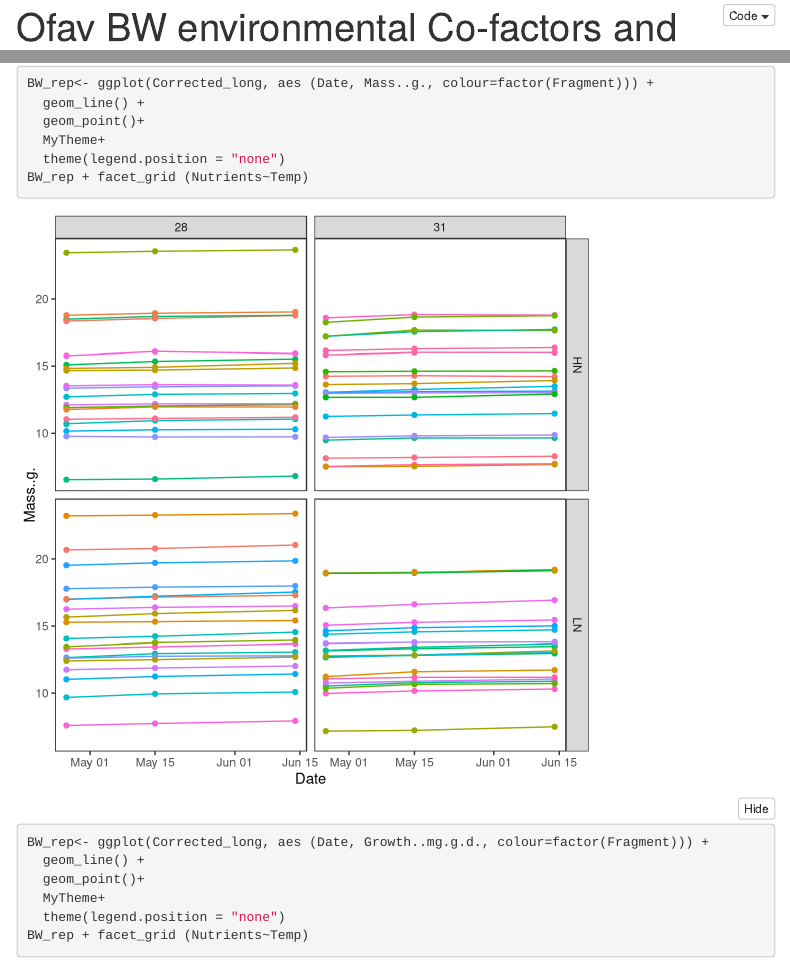
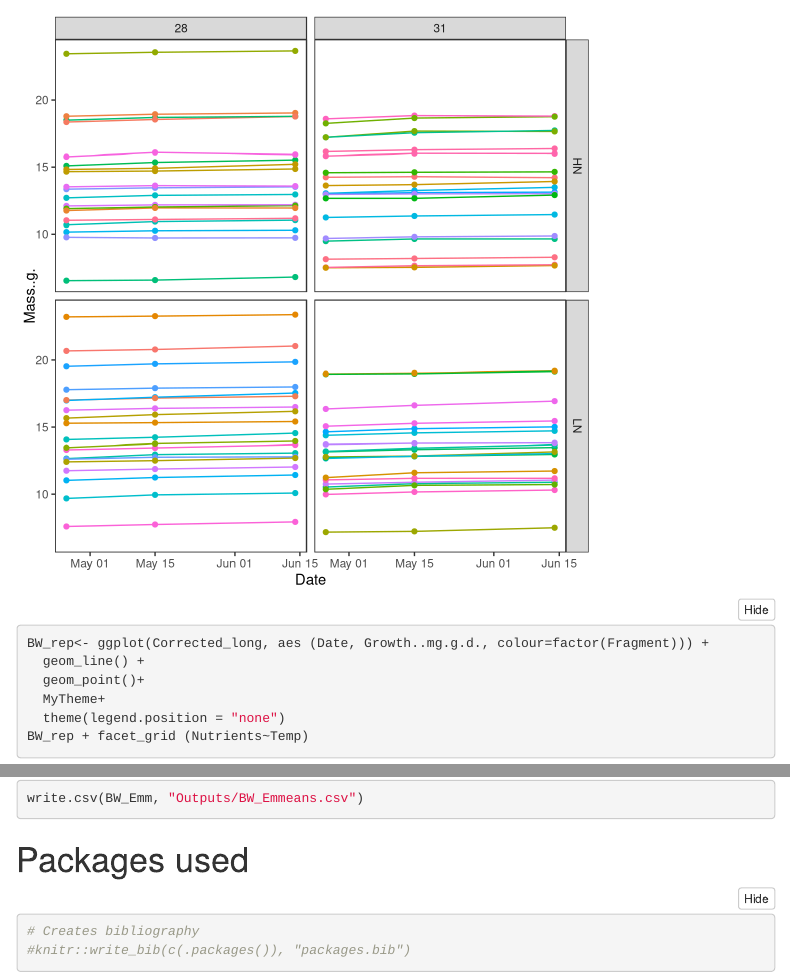
Before and after one commit to anampc/Co-factors_BW, an R Markdown document (BW_SCTLD.Rmd): the page in a window 1100 px wide, from 20 px down before the commit and from 2310 px down after it, and a second part further down, joined at a grey line. Rendered offline with R 4.5, knitr and Pandoc, with nearby package versions; folded parts are opened; code that draws random numbers runs with fixed seeds of ours; menus at the side of the page are left out.

Commit message:
added packages

````diff
--- a/BW_SCTLD.Rmd
+++ b/BW_SCTLD.Rmd
@@ -157,7 +157,7 @@ BW_Trea<- ggplot(Corrected_long[Corrected_long$TP!="T0", ],
   #              date_labels = "%b/%d")+
 BW_Trea
 
-#ggsave("Outputs/YII_Trea.svg", YII_Trea, width=4, height=3,dpi = 300)
+#ggsave("Outputs/BW_Trea.svg", BW_Trea, width=4, height=3,dpi = 300)
 
 ```
 
@@ -207,3 +207,10 @@ BW_Emm<-cld(emmeans(AM_1, specs = c("Nutrients", "TP")))
 BW_Emm
 write.csv(BW_Emm, "Outputs/BW_Emmeans.csv")
 ```
+
+# Packages used
+
+```{r}
+# Creates bibliography
+#knitr::write_bib(c(.packages()), "packages.bib")
+```
--- /dev/null
+++ b/packages.bib
@@ -0,0 +1,320 @@
+@Manual{R-base,
+  title = {R: A Language and Environment for Statistical Computing},
+  author = {{R Core Team}},
+  organization = {R Foundation for Statistical Computing},
+  address = {Vienna, Austria},
+  year = {2022},
+  url = {https://www.R-project.org/},
+}
+
+@Manual{R-carData,
+  title = {carData: Companion to Applied Regression Data Sets},
+  author = {John Fox and Sanford Weisberg and Brad Price},
+  year = {2022},
+  note = {R package version 3.0-5},
+  url = {https://CRAN.R-project.org/package=carData},
+}
+
+@Manual{R-dplyr,
+  title = {dplyr: A Grammar of Data Manipulation},
+  author = {Hadley Wickham and Romain François and Lionel Henry and Kirill Müller and Davis Vaughan},
+  year = {2023},
+  note = {R package version 1.1.2},
+  url = {https://CRAN.R-project.org/package=dplyr},
+}
+
+@Manual{R-effects,
+  title = {effects: Effect Displays for Linear, Generalized Linear, and Other Models},
+  author = {John Fox and Sanford Weisberg and Brad Price and Michael Friendly and Jangman Hong},
+  year = {2022},
+  note = {R package version 4.2-2},
+  url = {https://CRAN.R-project.org/package=effects},
+}
+
+@Manual{R-emmeans,
+  title = {emmeans: Estimated Marginal Means, aka Least-Squares Means},
+  author = {Russell V. Lenth},
+  year = {2022},
+  note = {R package version 1.8.3},
+  url = {https://github.com/rvlenth/emmeans},
+}
+
+@Manual{R-forcats,
+  title = {forcats: Tools for Working with Categorical Variables (Factors)},
+  author = {Hadley Wickham},
+  year = {2023},
+  note = {R package version 1.0.0},
+  url = {https://CRAN.R-project.org/package=forcats},
+}
+
+@Manual{R-ggplot2,
+  title = {ggplot2: Create Elegant Data Visualisations Using the Grammar of Graphics},
+  author = {Hadley Wickham and Winston Chang and Lionel Henry and Thomas Lin Pedersen and Kohske Takahashi and Claus Wilke and Kara Woo and Hiroaki Yutani and Dewey Dunnington},
+  year = {2022},
+  note = {R package version 3.4.0},
+  url = {https://CRAN.R-project.org/package=ggplot2},
+}
+
+@Manual{R-lme4,
+  title = {lme4: Linear Mixed-Effects Models using Eigen and S4},
+  author = {Douglas Bates and Martin Maechler and Ben Bolker and Steven Walker},
+  year = {2022},
+  note = {R package version 1.1-31},
+  url = {https://github.com/lme4/lme4/},
+}
+
+@Manual{R-lmerTest,
+  title = {lmerTest: Tests in Linear Mixed Effects Models},
+  author = {Alexandra Kuznetsova and Per {Bruun Brockhoff} and Rune {Haubo Bojesen Christensen}},
+  year = {2020},
+  note = {R package version 3.1-3},
+  url = {https://github.com/runehaubo/lmerTestR},
+}
+
+@Manual{R-MASS,
+  title = {MASS: Support Functions and Datasets for Venables and Ripley's MASS},
+  author = {Brian Ripley},
+  year = {2022},
+  note = {R package version 7.3-57},
+  url = {http://www.stats.ox.ac.uk/pub/MASS4/},
+}
+
+@Manual{R-Matrix,
+  title = {Matrix: Sparse and Dense Matrix Classes and Methods},
+  author = {Douglas Bates and Martin Maechler and Mikael Jagan},
+  year = {2022},
+  note = {R package version 1.5-3},
+  url = {https://CRAN.R-project.org/package=Matrix},
+}
+
+@Manual{R-multcomp,
+  title = {multcomp: Simultaneous Inference in General Parametric Models},
+  author = {Torsten Hothorn and Frank Bretz and Peter Westfall},
+  year = {2022},
+  note = {R package version 1.4-20},
+  url = {https://CRAN.R-project.org/package=multcomp},
+}
+
+@Manual{R-multcompView,
+  title = {multcompView: Visualizations of Paired Comparisons},
+  author = {Spencer Graves and Hans-Peter Piepho and Luciano Selzer with help from Sundar Dorai-Raj},
+  year = {2023},
+  note = {R package version 0.1-9},
+  url = {https://CRAN.R-project.org/package=multcompView},
+}
+
+@Manual{R-mvtnorm,
+  title = {mvtnorm: Multivariate Normal and t Distributions},
+  author = {Alan Genz and Frank Bretz and Tetsuhisa Miwa and Xuefei Mi and Torsten Hothorn},
+  year = {2021},
+  note = {R package version 1.1-3},
+  url = {http://mvtnorm.R-forge.R-project.org},
+}
+
+@Manual{R-purrr,
+  title = {purrr: Functional Programming Tools},
+  author = {Hadley Wickham and Lionel Henry},
+  year = {2023},
+  note = {R package version 1.0.2},
+  url = {https://CRAN.R-project.org/package=purrr},
+}
+
+@Manual{R-readr,
+  title = {readr: Read Rectangular Text Data},
+  author = {Hadley Wickham and Jim Hester and Jennifer Bryan},
+  year = {2022},
+  note = {R package version 2.1.3},
+  url = {https://CRAN.R-project.org/package=readr},
+}
+
+@Manual{R-reshape2,
+  title = {reshape2: Flexibly Reshape Data: A Reboot of the Reshape Package},
+  author = {Hadley Wickham},
+  year = {2020},
+  note = {R package version 1.4.4},
+  url = {https://github.com/hadley/reshape},
+}
+
+@Manual{R-stringr,
+  title = {stringr: Simple, Consistent Wrappers for Common String Operations},
+  author = {Hadley Wickham},
+  year = {2022},
+  note = {R package version 1.5.0},
+  url = {https://CRAN.R-project.org/package=stringr},
+}
+
+@Manual{R-survival,
+  title = {survival: Survival Analysis},
+  author = {Terry M Therneau},
+  year = {2022},
+  note = {R package version 3.3-1},
+  url = {https://github.com/therneau/survival},
+}
+
+@Manual{R-TH.data,
+  title = {TH.data: TH's Data Archive},
+  author = {Torsten Hothorn},
+  year = {2022},
+  note = {R package version 1.1-1},
+  url = {https://CRAN.R-project.org/package=TH.data},
+}
+
+@Manual{R-tibble,
+  title = {tibble: Simple Data Frames},
+  author = {Kirill Müller and Hadley Wickham},
+  year = {2023},
+  note = {R package version 3.2.1},
+  url = {https://CRAN.R-project.org/package=tibble},
+}
+
+@Manual{R-tidyr,
+  title = {tidyr: Tidy Messy Data},
+  author = {Hadley Wickham and Maximilian Girlich},
+  year = {2022},
+  note = {R package version 1.2.1},
+  url = {https://CRAN.R-project.org/package=tidyr},
+}
+
+@Manual{R-tidyverse,
+  title = {tidyverse: Easily Install and Load the Tidyverse},
+  author = {Hadley Wickham},
+  year = {2022},
+  note = {R package version 1.3.2},
+  url = {https://CRAN.R-project.org/package=tidyverse},
+}
+
+@Book{effects2019,
+  title = {An R Companion to Applied Regression},
+  edition = {3rd},
+  author = {John Fox and Sanford Weisberg},
+  year = {2019},
+  publisher = {Sage},
+  address = {Thousand Oaks CA},
+  url = {https://socialsciences.mcmaster.ca/jfox/Books/Companion/index.html},
+}
+
+@Article{effects2018,
+  title = {Visualizing Fit and Lack of Fit in Complex Regression Models with Predictor Effect Plots and Partial Residuals},
+  author = {John Fox and Sanford Weisberg},
+  journal = {Journal of Statistical Software},
+  year = {2018},
+  volume = {87},
+  number = {9},
+  pages = {1--27},
+  doi = {10.18637/jss.v087.i09},
+}
+
+@Article{effects2003,
+  title = {Effect Displays in {R} for Generalised Linear Models},
+  author = {John Fox},
+  journal = {Journal of Statistical Software},
+  year = {2003},
+  volume = {8},
+  number = {15},
+  pages = {1--27},
+  doi = {10.18637/jss.v008.i15},
+}
+
+@Article{effects2009,
+  title = {Effect Displays in {R} for Multinomial and Proportional-Odds Logit Models: Extensions to the {effects} Package},
+  author = {John Fox and Jangman Hong},
+  journal = {Journal of Statistical Software},
+  year = {2009},
+  volume = {32},
+  number = {1},
+  pages = {1--24},
+  doi = {10.18637/jss.v032.i01},
+}
+
+@Book{ggplot22016,
+  author = {Hadley Wickham},
+  title = {ggplot2: Elegant Graphics for Data Analysis},
+  publisher = {Springer-Verlag New York},
+  year = {2016},
+  isbn = {978-3-319-24277-4},
+  url = {https://ggplot2.tidyverse.org},
+}
+
+@Article{lme42015,
+  title = {Fitting Linear Mixed-Effects Models Using {lme4}},
+  author = {Douglas Bates and Martin M{\"a}chler and Ben Bolker and Steve Walker},
+  journal = {Journal of Statistical Software},
+  year = {2015},
+  volume = {67},
+  number = {1},
+  pages = {1--48},
+  doi = {10.18637/jss.v067.i01},
+}
+
+@Article{lmerTest2017,
+  title = {{lmerTest} Package: Tests in Linear Mixed Effects Models},
+  author = {Alexandra Kuznetsova and Per B. Brockhoff and Rune H. B. Christensen},
+  journal = {Journal of Statistical Software},
+  year = {2017},
+  volume = {82},
+  number = {13},
+  pages = {1--26},
+  doi = {10.18637/jss.v082.i13},
+}
+
+@Book{MASS2002,
+  title = {Modern Applied Statistics with S},
+  author = {W. N. Venables and B. D. Ripley},
+  publisher = {Springer},
+  edition = {Fourth},
+  address = {New York},
+  year = {2002},
+  note = {ISBN 0-387-95457-0},
+  url = {https://www.stats.ox.ac.uk/pub/MASS4/},
+}
+
+@Article{multcomp2008,
+  title = {Simultaneous Inference in General Parametric Models},
+  author = {Torsten Hothorn and Frank Bretz and Peter Westfall},
+  journal = {Biometrical Journal},
+  year = {2008},
+  volume = {50},
+  number = {3},
+  pages = {346--363},
+}
+
+@Book{mvtnorm2009,
+  title = {Computation of Multivariate Normal and t Probabilities},
+  author = {Alan Genz and Frank Bretz},
+  series = {Lecture Notes in Statistics},
+  year = {2009},
+  publisher = {Springer-Verlag},
+  address = {Heidelberg},
+  isbn = {978-3-642-01688-2},
+}
+
+@Article{reshape22007,
+  title = {Reshaping Data with the {reshape} Package},
+  author = {Hadley Wickham},
+  journal = {Journal of Statistical Software},
+  year = {2007},
+  volume = {21},
+  number = {12},
+  pages = {1--20},
+  url = {http://www.jstatsoft.org/v21/i12/},
+}
+
+@Book{survival-book,
+  title = {Modeling Survival Data: Extending the {C}ox Model},
+  author = {{Terry M. Therneau} and {Patricia M. Grambsch}},
+  year = {2000},
+  publisher = {Springer},
+  address = {New York},
+  isbn = {0-387-98784-3},
+}
+
+@Article{tidyverse2019,
+  title = {Welcome to the {tidyverse}},
+  author = {Hadley Wickham and Mara Averick and Jennifer Bryan and Winston Chang and Lucy D'Agostino McGowan and Romain François and Garrett Grolemund and Alex Hayes and Lionel Henry and Jim Hester and Max Kuhn and Thomas Lin Pedersen and Evan Miller and Stephan Milton Bache and Kirill Müller and Jeroen Ooms and David Robinson and Dana Paige Seidel and Vitalie Spinu and Kohske Takahashi and Davis Vaughan and Claus Wilke and Kara Woo and Hiroaki Yutani},
+  year = {2019},
+  journal = {Journal of Open Source Software},
+  volume = {4},
+  number = {43},
+  pages = {1686},
+  doi = {10.21105/joss.01686},
+}
````
